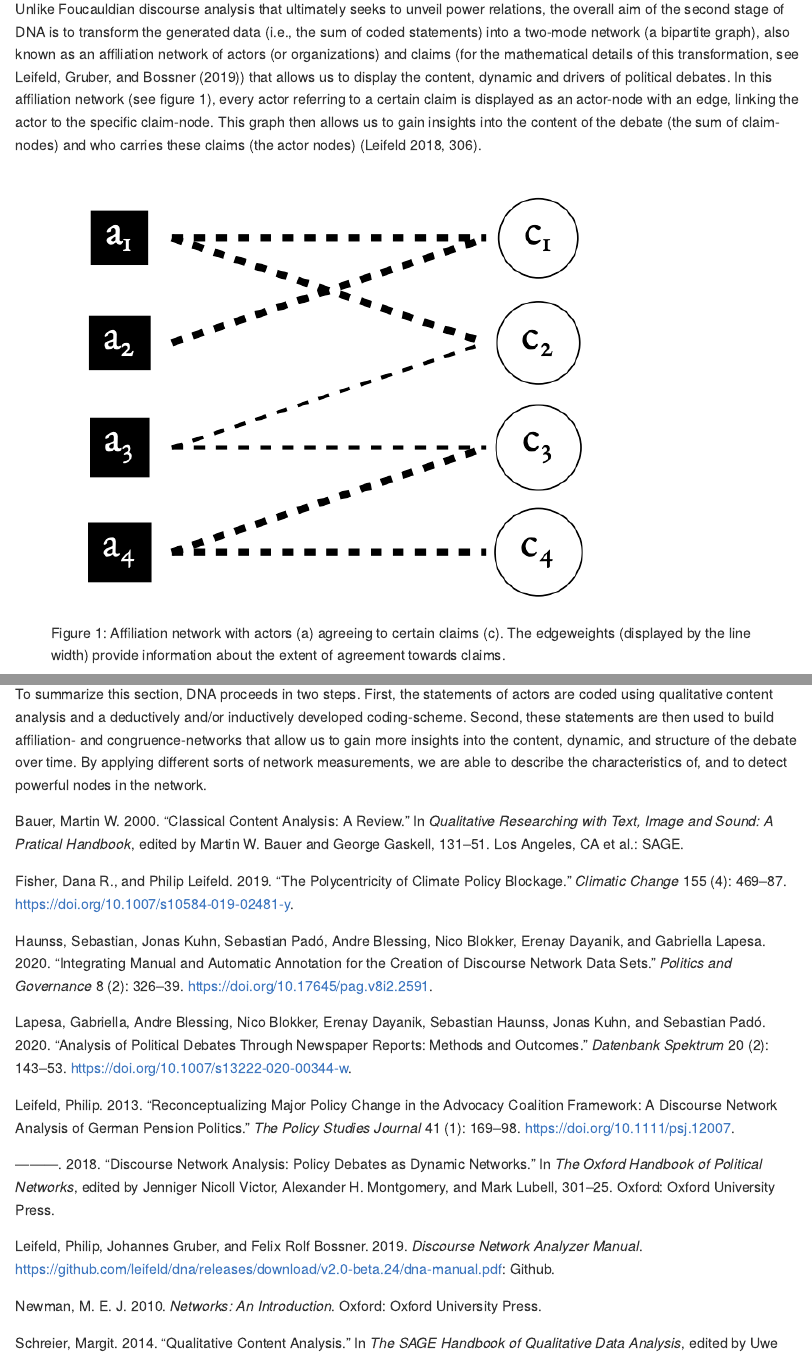
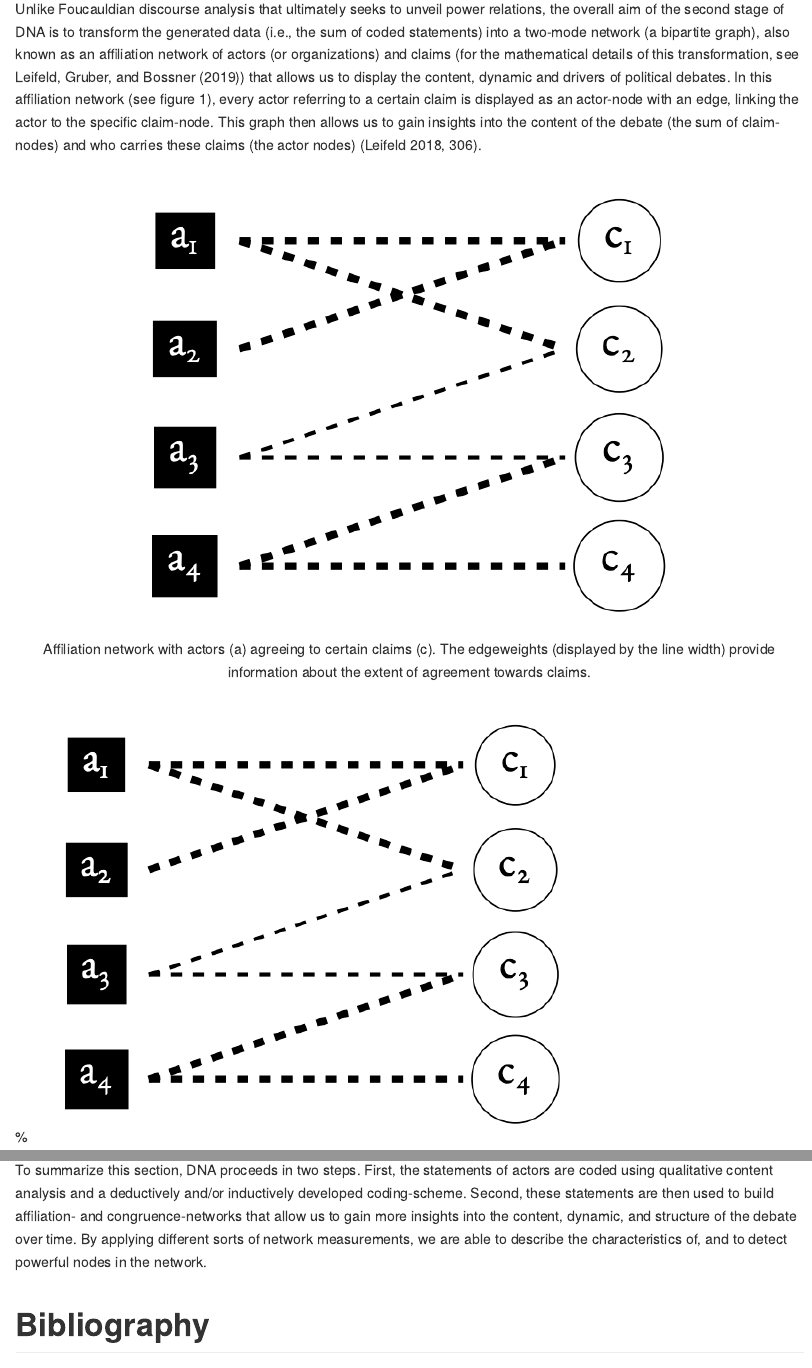
Before and after one commit to franzeder/dna-example, an R Markdown document (README.Rmd): the page in a window 1100 px wide, from 1040 px down, and a second part further down, joined at a grey line. Rendered offline with R 4.5, knitr and Pandoc, with nearby package versions.

Commit message:
figure captions

````diff
--- a/README.Rmd
+++ b/README.Rmd
@@ -2,6 +2,9 @@
 title: "Reproduction files for the chapter 'Discourse Network Analysis'"
 output: rmarkdown::github_document
 bibliography: handbook_dna_lit.bib
+header-includes:
+- \usepackage{caption}
+fig_caption: true
 ---
 
 # Abstract
@@ -18,7 +21,11 @@ This coding-scheme is then used to code statements that are the basic units of a
 
 Unlike Foucauldian discourse analysis that ultimately seeks to unveil power relations, the overall aim of the second stage of DNA is to transform the generated data (i.e., the sum of coded statements) into a two-mode network (a bipartite graph), also known as an affiliation network of actors (or organizations) and claims (for the mathematical details of this transformation, see @Leifeld2019) that allows us to display the content, dynamic and drivers of political debates. In this affiliation network (see figure 1), every actor referring to a certain claim is displayed as an actor-node with an edge, linking the actor to the specific claim-node. This graph then allows us to gain insights into the content of the debate (the sum of claim-nodes) and who carries these claims (the actor nodes) [@Leifeld2018, 306].
 
-![Figure 1: Affiliation network with actors (a) agreeing to certain claims (c). The edgeweights (displayed by the line width) provide information about the extent of agreement towards claims.](fig/fig1_affiliation-network-example.png)
+```{r, echo=FALSE, fig.align = "center", out.width = "75%", fig.cap="Affiliation network with actors (a) agreeing to certain claims (c). The edgeweights (displayed by the line width) provide information about the extent of agreement towards claims."}
+knitr::include_graphics("fig/fig1_affiliation-network-example.png")
+```
+
+%![Figure 1: Affiliation network with actors (a) agreeing to certain claims (c). The edgeweights (displayed by the line width) provide information about the extent of agreement towards claims.](fig/fig1_affiliation-network-example.png)
 
 In the next step, we are able to transform this two-mode affiliation network into a one-mode congruence (or conflict) network of actors or claims (see figure 2). This transformation assumes that networks are "belief similarity networks of actors" [@Leifeld2013, 170] in the sense that 'the more concepts [(i.e., claims), FE] two actors agree (or both disagree) on, the more similar they are in terms of preferences on concepts in the discourse' [@Leifeld2013, 174]. Hence, actor congruence networks are networks that link actors to each other by edges, whenever these actors share the same claim by either both agreeing or both disagreeing to it. Claim congruence networks, on the other hand, are networks that display the edges between claims, whenever actors refer to the same claim in the same direction (i.e., both agreeing or both disagreeing). The same logic applies to conflict networks that display actors or claims, where actors have different attitudes towards claims (e.g., one actor agrees to a claim, the other one disagrees). One can of course also combine both, concurrence and conflict networks, with the subtraction mode, where agreements and disagreements are added up. So, for example, when two actors agree to a claim two times, and one time they disagree to the same claim, the overall value of agreement is +1.
 
@@ -47,17 +54,4 @@ Figure 4: Dynamic actor congruence network
 
 To summarize this section, DNA proceeds in two steps. First, the statements of actors are coded using qualitative content analysis and a deductively and/or inductively developed coding-scheme. Second, these statements are then used to build affiliation- and congruence-networks that allow us to gain more insights into the content, dynamic, and structure of the debate over time. By applying different sorts of network measurements, we are able to describe the characteristics of, and to detect powerful nodes in the network.
 
-
-<!-- This is an [R Markdown](http://rmarkdown.rstudio.com) Notebook. When you execute code within the notebook, the results appear beneath the code.  -->
-
-<!-- Try executing this chunk by clicking the *Run* button within the chunk or by placing your cursor inside it and pressing *Cmd+Shift+Enter*.  -->
-
-<!-- ```{r} -->
-<!-- plot(cars) -->
-<!-- ``` -->
-
-<!-- Add a new chunk by clicking the *Insert Chunk* button on the toolbar or by pressing *Cmd+Option+I*. -->
-
-<!-- When you save the notebook, an HTML file containing the code and output will be saved alongside it (click the *Preview* button or press *Cmd+Shift+K* to preview the HTML file).  -->
-
-<!-- The preview shows you a rendered HTML copy of the contents of the editor. Consequently, unlike *Knit*, *Preview* does not run any R code chunks. Instead, the output of the chunk when it was last run in the editor is displayed. -->
+# Bibliography
````
Also changed, not shown: README.md.
